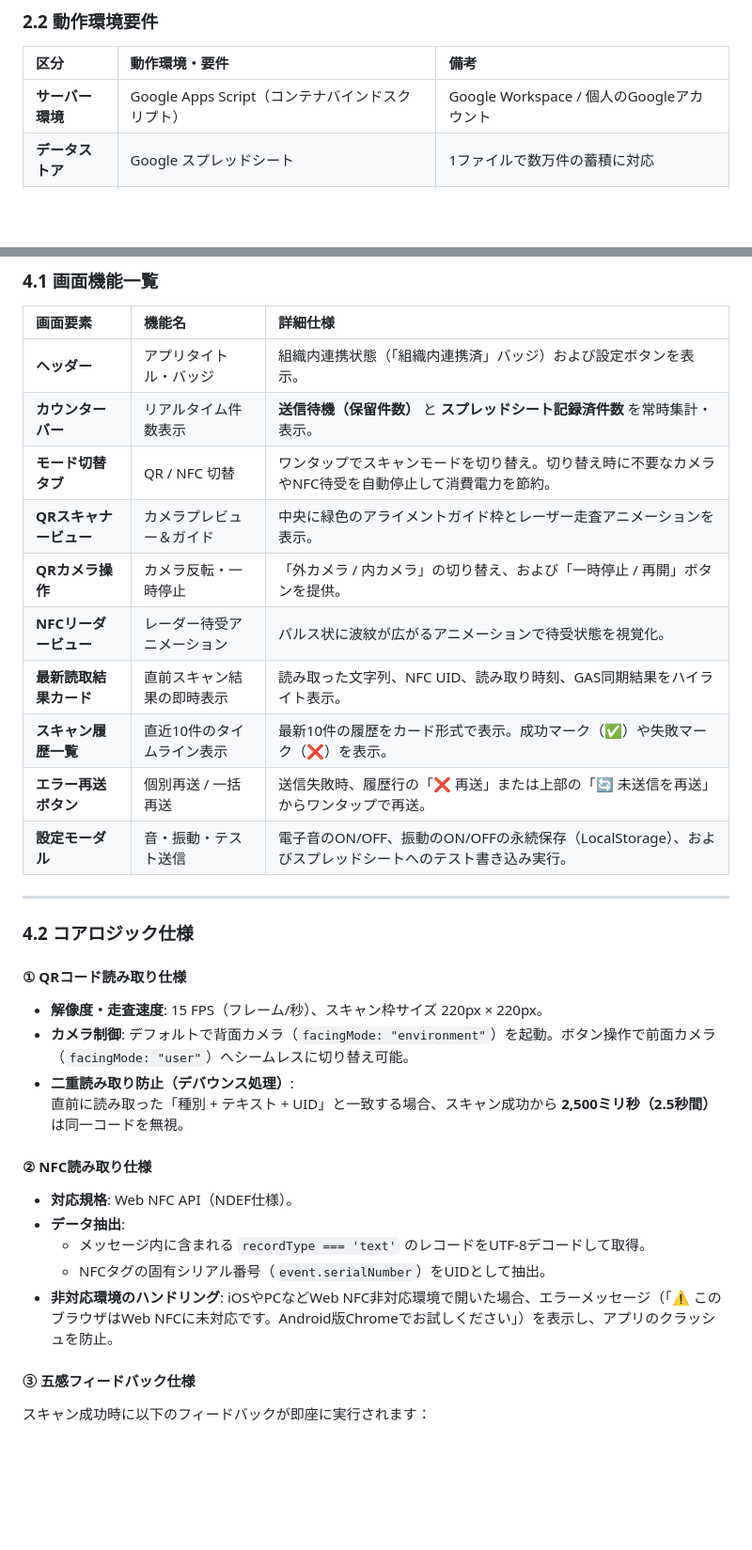
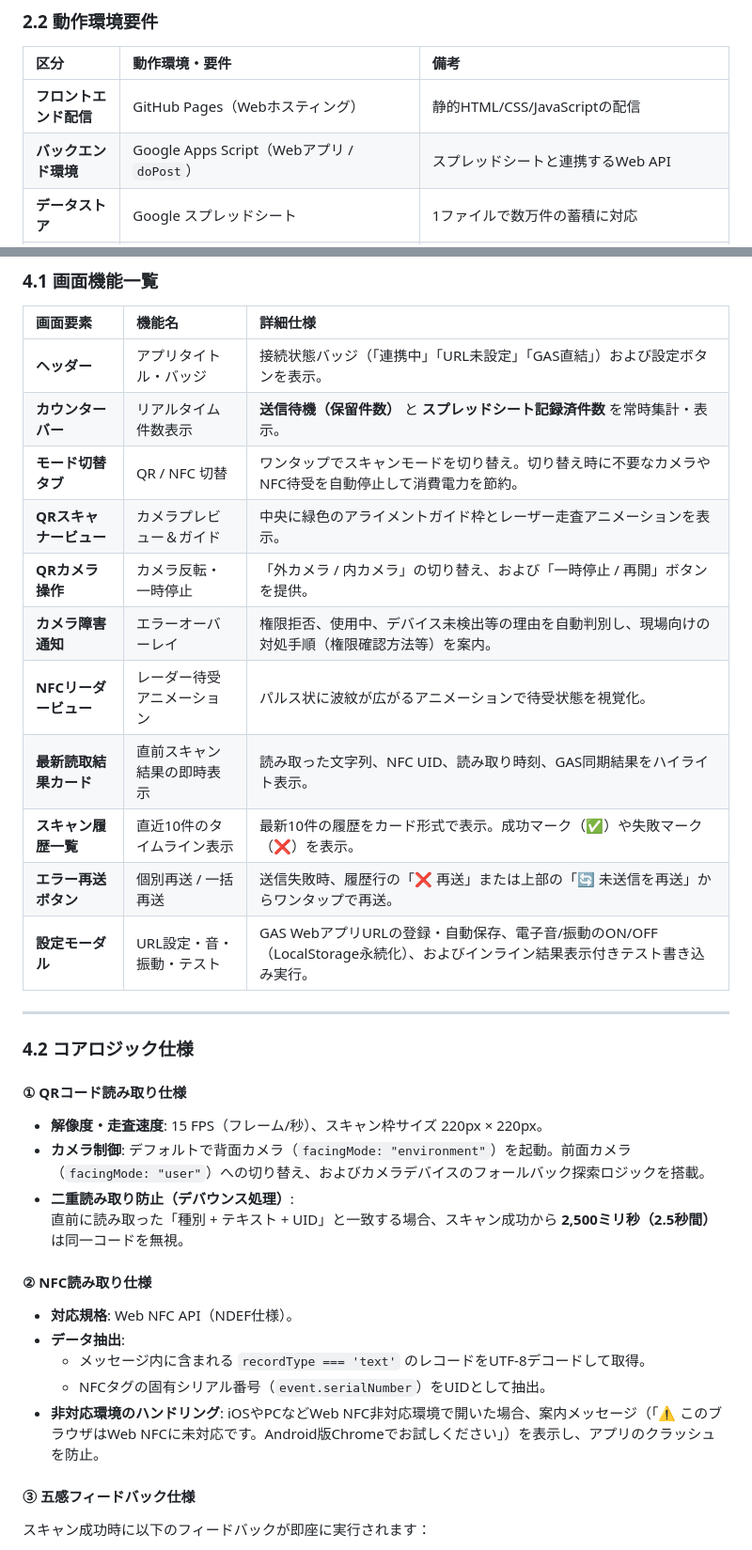
Before and after one commit to kiriharahiro/multiScanner_v02, a Markdown page: システム仕様書.md, 2 parts joined by grey strips. Shown at 94% size. Drawn GitHub-style; blank space fills up the shorter version.

```diff
--- a/システム仕様書.md
+++ b/システム仕様書.md
@@ -62,7 +68,8 @@ graph TD
 
 | 区分 | 動作環境・要件 | 備考 |
 | :--- | :--- | :--- |
-| **サーバー環境** | Google Apps Script（コンテナバインドスクリプト） | Google Workspace / 個人のGoogleアカウント |
+| **フロントエンド配信** | GitHub Pages（Webホスティング） | 静的HTML/CSS/JavaScriptの配信 |
+| **バックエンド環境** | Google Apps Script（Webアプリ / `doPost`） | スプレッドシートと連携するWeb API |
 | **データストア** | Google スプレッドシート | 1ファイルで数万件の蓄積に対応 |
 | **クライアントOS** | Android 10以降 / iOS 15以降 / Windows 10/11 / macOS | 最新のOS環境を推奨 |
 | **推奨ブラウザ** | **Android**: Google Chrome（最新版）<br>**iOS / iPadOS**: Safari または Chrome<br>**PC**: Google Chrome / Microsoft Edge | ※Web NFC機能はAndroid版Chromeでのみ動作（QRは全端末対応） |
@@ -117,16 +125,17 @@ A〜H列に数千行の名簿データが存在していても、スキャン記
 
 | 画面要素 | 機能名 | 詳細仕様 |
 | :--- | :--- | :--- |
-| **ヘッダー** | アプリタイトル・バッジ | 組織内連携状態（「組織内連携済」バッジ）および設定ボタンを表示。 |
+| **ヘッダー** | アプリタイトル・バッジ | 接続状態バッジ（「連携中」「URL未設定」「GAS直結」）および設定ボタンを表示。 |
 | **カウンターバー** | リアルタイム件数表示 | **送信待機（保留件数）** と **スプレッドシート記録済件数** を常時集計・表示。 |
 | **モード切替タブ** | QR / NFC 切替 | ワンタップでスキャンモードを切り替え。切り替え時に不要なカメラやNFC待受を自動停止して消費電力を節約。 |
 | **QRスキャナービュー** | カメラプレビュー＆ガイド | 中央に緑色のアライメントガイド枠とレーザー走査アニメーションを表示。 |
 | **QRカメラ操作** | カメラ反転・一時停止 | 「外カメラ / 内カメラ」の切り替え、および「一時停止 / 再開」ボタンを提供。 |
+| **カメラ障害通知** | エラーオーバーレイ | 権限拒否、使用中、デバイス未検出等の理由を自動判別し、現場向けの対処手順（権限確認方法等）を案内。 |
 | **NFCリーダービュー** | レーダー待受アニメーション | パルス状に波紋が広がるアニメーションで待受状態を視覚化。 |
 | **最新読取結果カード** | 直前スキャン結果の即時表示 | 読み取った文字列、NFC UID、読み取り時刻、GAS同期結果をハイライト表示。 |
 | **スキャン履歴一覧** | 直近10件のタイムライン表示 | 最新10件の履歴をカード形式で表示。成功マーク（✅）や失敗マーク（❌）を表示。 |
 | **エラー再送ボタン** | 個別再送 / 一括再送 | 送信失敗時、履歴行の「❌ 再送」または上部の「🔄 未送信を再送」からワンタップで再送。 |
-| **設定モーダル** | 音・振動・テスト送信 | 電子音のON/OFF、振動のON/OFFの永続保存（LocalStorage）、およびスプレッドシートへのテスト書き込み実行。 |
+| **設定モーダル** | URL設定・音・振動・テスト | GAS WebアプリURLの登録・自動保存、電子音/振動のON/OFF（LocalStorage永続化）、およびインライン結果表示付きテスト書き込み実行。 |
 
 ---
 
@@ -134,7 +143,7 @@ A〜H列に数千行の名簿データが存在していても、スキャン記
 
 #### ① QRコード読み取り仕様
 - **解像度・走査速度**: 15 FPS（フレーム/秒）、スキャン枠サイズ 220px × 220px。
-- **カメラ制御**: デフォルトで背面カメラ（`facingMode: "environment"`）を起動。ボタン操作で前面カメラ（`facingMode: "user"`）へシームレスに切り替え可能。
+- **カメラ制御**: デフォルトで背面カメラ（`facingMode: "environment"`）を起動。前面カメラ（`facingMode: "user"`）への切り替え、およびカメラデバイスのフォールバック探索ロジックを搭載。
 - **二重読み取り防止（デバウンス処理）**:
   直前に読み取った「種別 + テキスト + UID」と一致する場合、スキャン成功から **2,500ミリ秒（2.5秒間）** は同一コードを無視。
 
@@ -143,7 +152,7 @@ A〜H列に数千行の名簿データが存在していても、スキャン記
 - **データ抽出**:
   - メッセージ内に含まれる `recordType === 'text'` のレコードをUTF-8デコードして取得。
   - NFCタグの固有シリアル番号（`event.serialNumber`）をUIDとして抽出。
-- **非対応環境のハンドリング**: iOSやPCなどWeb NFC非対応環境で開いた場合、エラーメッセージ（「⚠️ このブラウザはWeb NFCに未対応です。Android版Chromeでお試しください」）を表示し、アプリのクラッシュを防止。
+- **非対応環境のハンドリング**: iOSやPCなどWeb NFC非対応環境で開いた場合、案内メッセージ（「⚠️ このブラウザはWeb NFCに未対応です。Android版Chromeでお試しください」）を表示し、アプリのクラッシュを防止。
 
 #### ③ 五感フィードバック仕様
 スキャン成功時に以下のフィードバックが即座に実行されます：
```
Also changed, not shown: other parts of システム仕様書.md (+32 -23 lines), README.md (+16 -16 lines).
